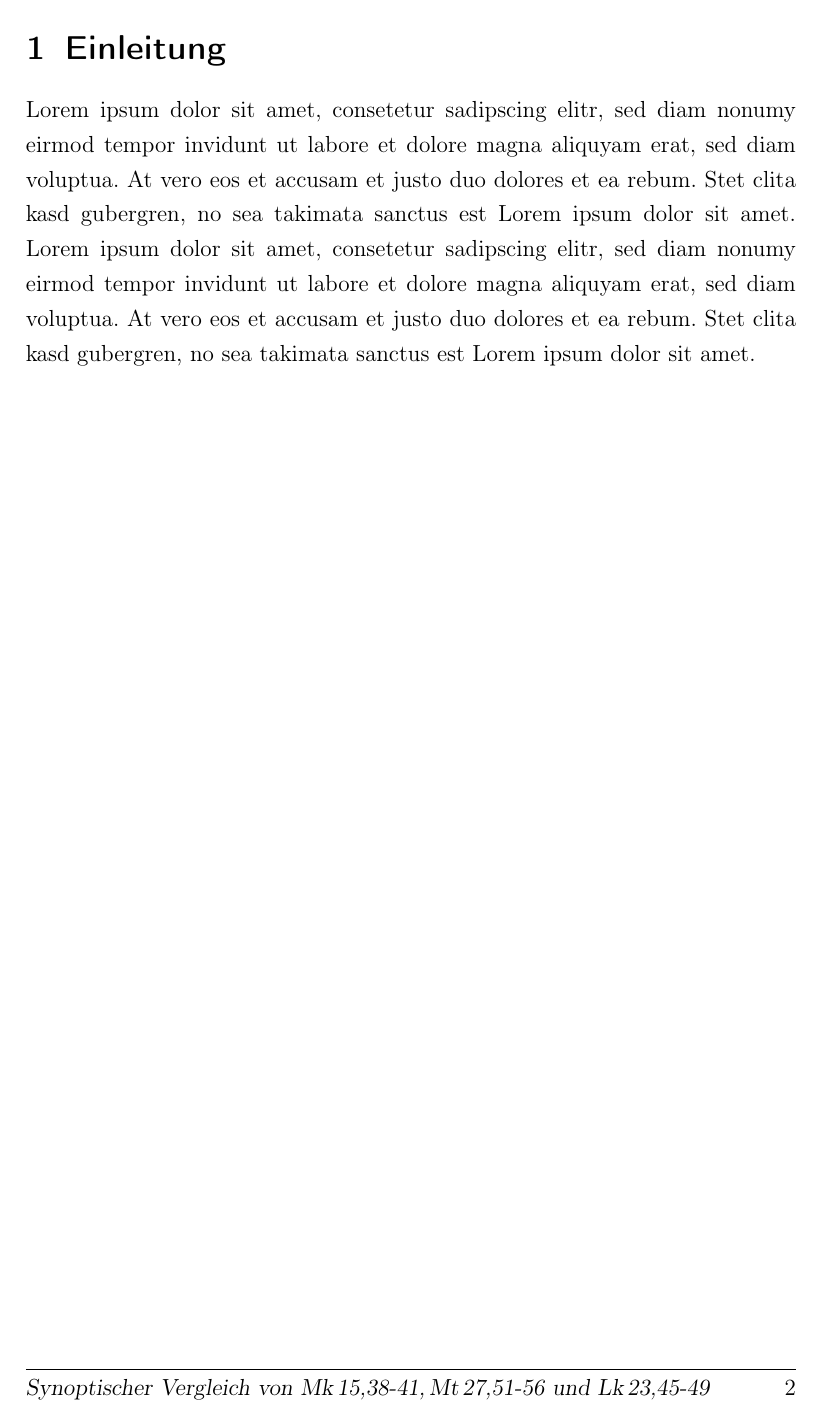
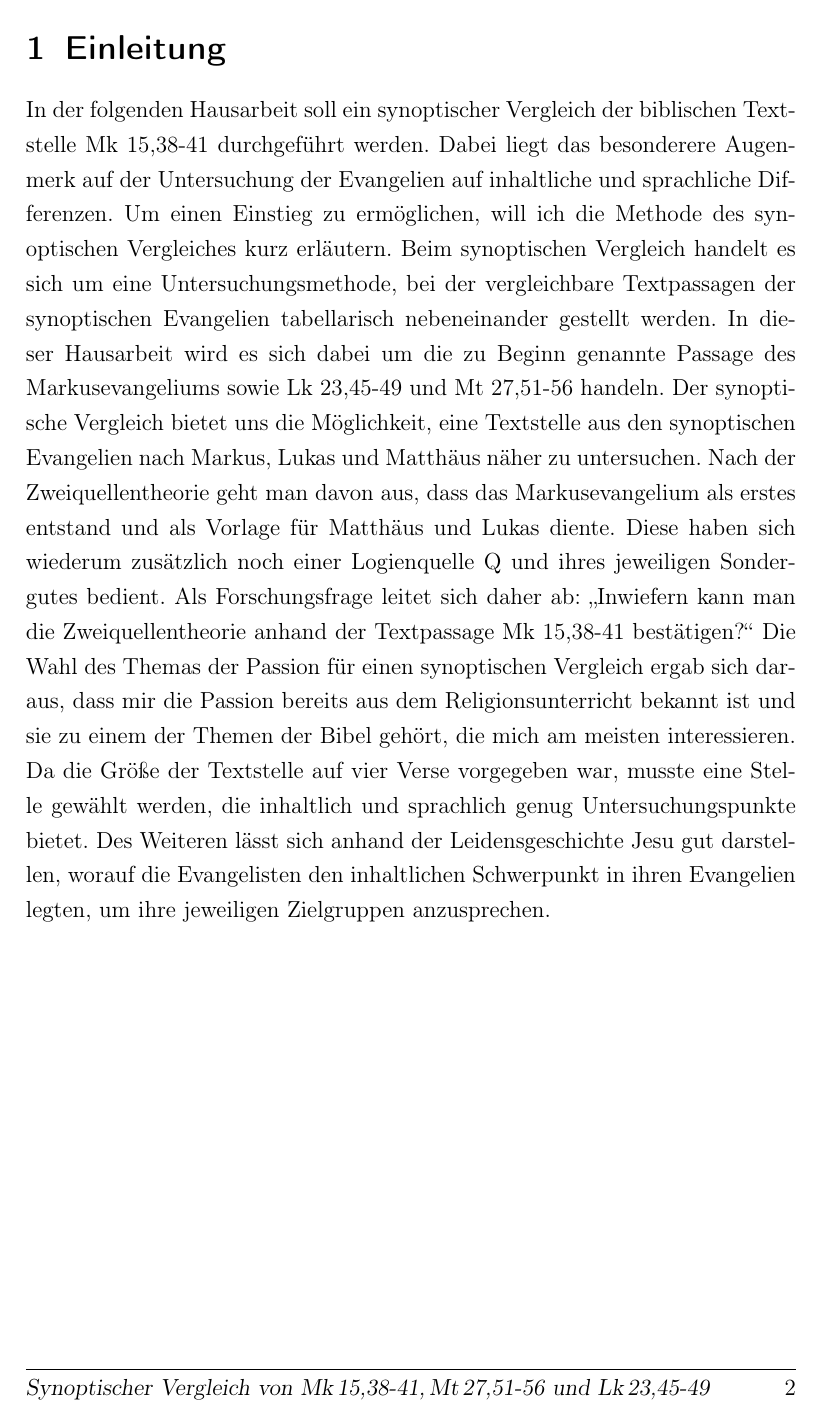
Before and after one commit to martinspoo1992/hausarbeiten, a LaTeX document (synoptischer_vergleich_ss2012/synoptischer_vergleich_ss2012.tex, which reads synoptischer_vergleich_ss2012/introduction.tex): part of page 3 of 4, cut so that both start at the same text. Compiled offline with pdfLaTeX; an older LaTeX class or package is replaced by its successor.

Commit message:
Update synoptischer_vergleich_ss2012/introduction.tex

```diff
--- a/synoptischer_vergleich_ss2012/introduction.tex
+++ b/synoptischer_vergleich_ss2012/introduction.tex
@@ -1,2 +1,6 @@
 \section{Einleitung}
-Lorem ipsum dolor sit amet, consetetur sadipscing elitr, sed diam nonumy eirmod tempor invidunt ut labore et dolore magna aliquyam erat, sed diam voluptua. At vero eos et accusam et justo duo dolores et ea rebum. Stet clita kasd gubergren, no sea takimata sanctus est Lorem ipsum dolor sit amet. Lorem ipsum dolor sit amet, consetetur sadipscing elitr, sed diam nonumy eirmod tempor invidunt ut labore et dolore magna aliquyam erat, sed diam voluptua. At vero eos et accusam et justo duo dolores et ea rebum. Stet clita kasd gubergren, no sea takimata sanctus est Lorem ipsum dolor sit amet.
+In der folgenden Hausarbeit soll ein synoptischer Vergleich der biblischen Textstelle Mk 15,38-41 durchgeführt werden. Dabei liegt das besonderere Augenmerk auf der Untersuchung der Evangelien auf inhaltliche und sprachliche Differenzen. Um einen Einstieg zu ermöglichen, will ich die Methode des synoptischen Vergleiches kurz erläutern.
+Beim synoptischen Vergleich handelt es sich um eine Untersuchungsmethode, bei der vergleichbare Textpassagen der synoptischen Evangelien tabellarisch nebeneinander gestellt werden. In dieser Hausarbeit wird es sich dabei um die zu Beginn genannte Passage des Markusevangeliums sowie Lk 23,45-49 und Mt 27,51-56 handeln.
+Der synoptische Vergleich bietet uns die Möglichkeit, eine Textstelle aus den synoptischen Evangelien nach Markus, Lukas und Matthäus näher zu untersuchen. Nach der Zweiquellentheorie geht man davon aus, dass das Markusevangelium als erstes entstand und als Vorlage für Matthäus und Lukas diente. Diese haben sich wiederum zusätzlich noch einer Logienquelle Q und ihres jeweiligen Sondergutes bedient.
+Als Forschungsfrage leitet sich daher ab: „Inwiefern kann man die Zweiquellentheorie anhand der Textpassage Mk 15,38-41 bestätigen?“
+Die Wahl des Themas der Passion für einen synoptischen Vergleich ergab sich daraus, dass mir die Passion bereits aus dem Religionsunterricht bekannt ist  und sie zu einem der Themen der Bibel gehört, die mich am meisten interessieren. Da die Größe der Textstelle auf vier Verse vorgegeben war, musste eine Stelle gewählt werden, die inhaltlich und sprachlich genug Untersuchungspunkte bietet. Des Weiteren lässt sich anhand der Leidensgeschichte Jesu gut darstellen, worauf die Evangelisten den inhaltlichen Schwerpunkt in ihren Evangelien legten, um ihre jeweiligen Zielgruppen anzusprechen.
```
